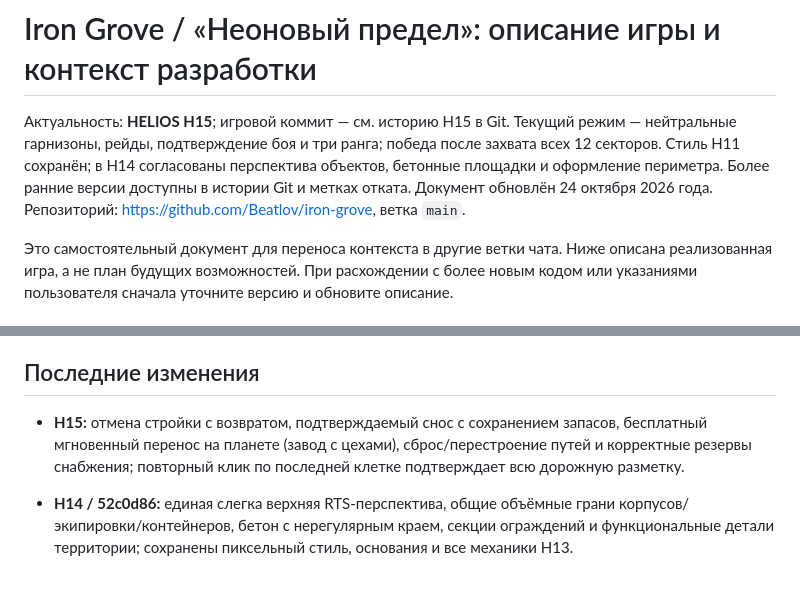
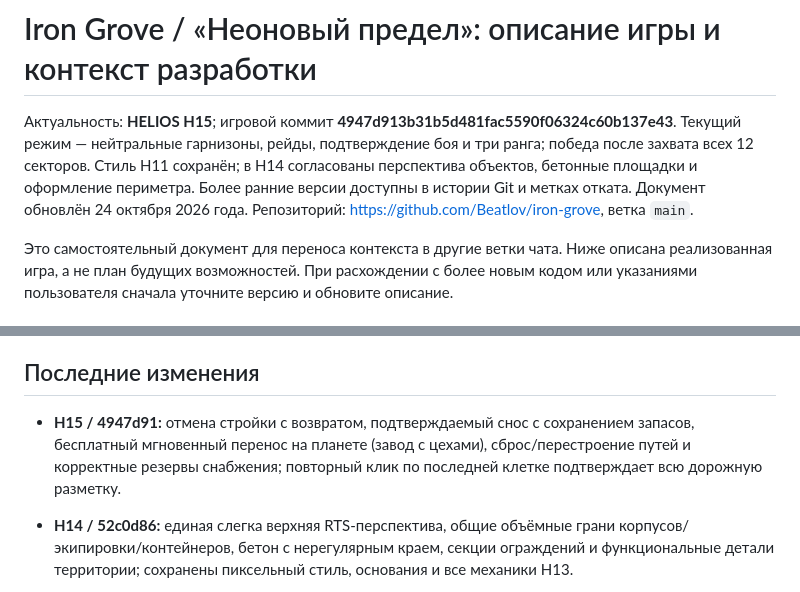
Before and after one commit to Beatlov/iron-grove, a Markdown page: docs/GAME_GUIDE.md, 2 parts joined by grey strips. Rendered like a GitHub page.

Commit message:
Record tested H15 revision in game documentation

```diff
--- a/docs/GAME_GUIDE.md
+++ b/docs/GAME_GUIDE.md
@@ -1,6 +1,6 @@
 # Iron Grove / «Неоновый предел»: описание игры и контекст разработки
 
-Актуальность: **HELIOS H15**; игровой коммит — см. историю H15 в Git. Текущий режим — нейтральные гарнизоны, рейды, подтверждение боя и три ранга; победа после захвата всех 12 секторов. Стиль H11 сохранён; в H14 согласованы перспектива объектов, бетонные площадки и оформление периметра. Более ранние версии доступны в истории Git и метках отката. Документ обновлён 24 октября 2026 года. Репозиторий: https://github.com/Beatlov/iron-grove, ветка `main`.
+Актуальность: **HELIOS H15**; игровой коммит **4947d913b31b5d481fac5590f06324c60b137e43**. Текущий режим — нейтральные гарнизоны, рейды, подтверждение боя и три ранга; победа после захвата всех 12 секторов. Стиль H11 сохранён; в H14 согласованы перспектива объектов, бетонные площадки и оформление периметра. Более ранние версии доступны в истории Git и метках отката. Документ обновлён 24 октября 2026 года. Репозиторий: https://github.com/Beatlov/iron-grove, ветка `main`.
 
 Это самостоятельный документ для переноса контекста в другие ветки чата. Ниже описана реализованная игра, а не план будущих возможностей. При расхождении с более новым кодом или указаниями пользователя сначала уточните версию и обновите описание.
 
@@ -251,7 +251,7 @@
 
 ## Последние изменения
 
-- **H15:** отмена стройки с возвратом, подтверждаемый снос с сохранением запасов, бесплатный мгновенный перенос на планете (завод с цехами), сброс/перестроение путей и корректные резервы снабжения; повторный клик по последней клетке подтверждает всю дорожную разметку.
+- **H15 / 4947d91:** отмена стройки с возвратом, подтверждаемый снос с сохранением запасов, бесплатный мгновенный перенос на планете (завод с цехами), сброс/перестроение путей и корректные резервы снабжения; повторный клик по последней клетке подтверждает всю дорожную разметку.
 - **H14 / 52c0d86:** единая слегка верхняя RTS-перспектива, общие объёмные грани корпусов/экипировки/контейнеров, бетон с нерегулярным краем, секции ограждений и функциональные детали территории; сохранены пиксельный стиль, основания и все механики H13.
 - **H13 / 1ac427a:** нейтральная охрана четырёх фракций, по две точки рейдов в секторе, одноразовые награды и редкая новая активность; уведомление прибытия → подтверждение → автобой с полной паузой кампании → результат → продолжение; псайкер, типы урона, гранаты по площади, опыт и три ранга с визуальными отличиями.
 - **H12 / c112753:** соперник временно не создаётся; одна стартовая и 11 нейтральных планет; ИИ и боевые механики сохранены в коде; развитие без ограничения времени; победа только после контроля всех 12 секторов. Исправлены меню, карта, справка и финальный экран.
```
